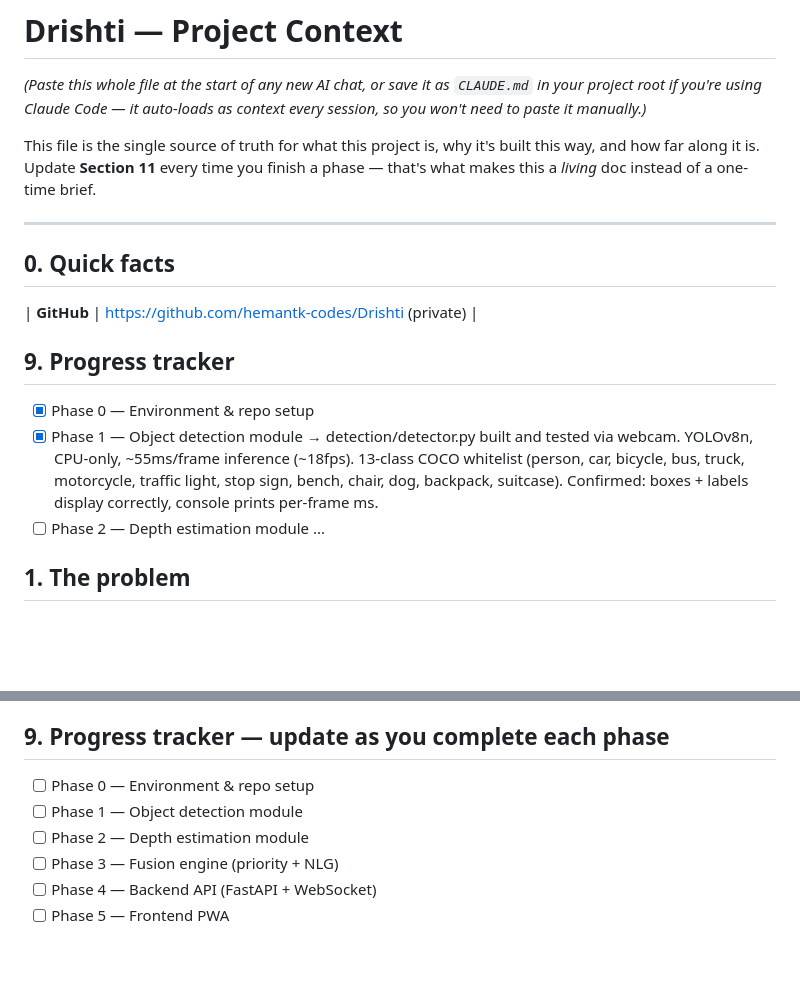
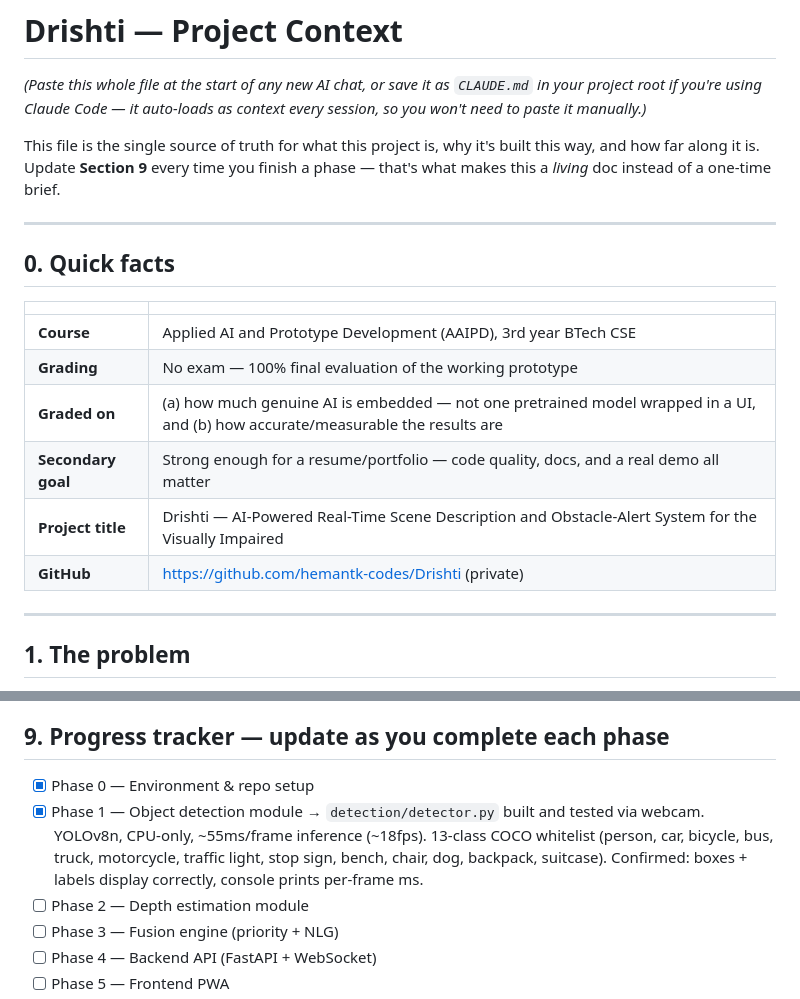
Before and after one commit to hemantk-codes/Drishti, a Markdown page: PROJECT_CONTEXT.md, 2 parts joined by grey strips. Rendered like a GitHub page; blank space fills up the shorter version.

Commit message:
Fix duplicated section in PROJECT_CONTEXT.md

```diff
--- a/PROJECT_CONTEXT.md
+++ b/PROJECT_CONTEXT.md
@@ -1,23 +1,22 @@
 # Drishti — Project Context
 *(Paste this whole file at the start of any new AI chat, or save it as `CLAUDE.md` in your project root if you're using Claude Code — it auto-loads as context every session, so you won't need to paste it manually.)*
 
-This file is the single source of truth for what this project is, why it's built this way, and how far along it is. Update **Section 11** every time you finish a phase — that's what makes this a *living* doc instead of a one-time brief.
+This file is the single source of truth for what this project is, why it's built this way, and how far along it is. Update **Section 9** every time you finish a phase — that's what makes this a *living* doc instead of a one-time brief.
 
 ---
 
 ## 0. Quick facts
+
+| | |
+|---|---|
+| **Course** | Applied AI and Prototype Development (AAIPD), 3rd year BTech CSE |
+| **Grading** | No exam — 100% final evaluation of the working prototype |
+| **Graded on** | (a) how much genuine AI is embedded — not one pretrained model wrapped in a UI, and (b) how accurate/measurable the results are |
+| **Secondary goal** | Strong enough for a resume/portfolio — code quality, docs, and a real demo all matter |
+| **Project title** | Drishti — AI-Powered Real-Time Scene Description and Obstacle-Alert System for the Visually Impaired |
 | **GitHub** | https://github.com/hemantk-codes/Drishti (private) |
 
-## 9. Progress tracker
-- [x] Phase 0 — Environment & repo setup
-- [x] Phase 1 — Object detection module
-      → detection/detector.py built and tested via webcam.
-      YOLOv8n, CPU-only, ~55ms/frame inference (~18fps).
-      13-class COCO whitelist (person, car, bicycle, bus, truck, motorcycle,
-      traffic light, stop sign, bench, chair, dog, backpack, suitcase).
-      Confirmed: boxes + labels display correctly, console prints per-frame ms.
-- [ ] Phase 2 — Depth estimation module
-...
+---
 
 ## 1. The problem
 
@@ -147,8 +146,13 @@ Native mobile app, multi-camera setups, cross-session person re-identification,
 
 ## 9. Progress tracker — update as you complete each phase
 
-- [ ] Phase 0 — Environment & repo setup
-- [ ] Phase 1 — Object detection module
+- [x] Phase 0 — Environment & repo setup
+- [x] Phase 1 — Object detection module
+      → `detection/detector.py` built and tested via webcam.
+      YOLOv8n, CPU-only, ~55ms/frame inference (~18fps).
+      13-class COCO whitelist (person, car, bicycle, bus, truck, motorcycle,
+      traffic light, stop sign, bench, chair, dog, backpack, suitcase).
+      Confirmed: boxes + labels display correctly, console prints per-frame ms.
 - [ ] Phase 2 — Depth estimation module
 - [ ] Phase 3 — Fusion engine (priority + NLG)
 - [ ] Phase 4 — Backend API (FastAPI + WebSocket)
```
